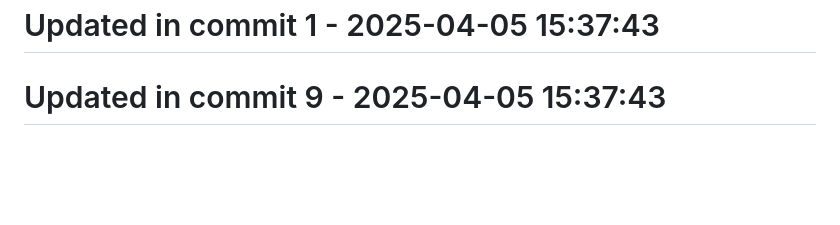
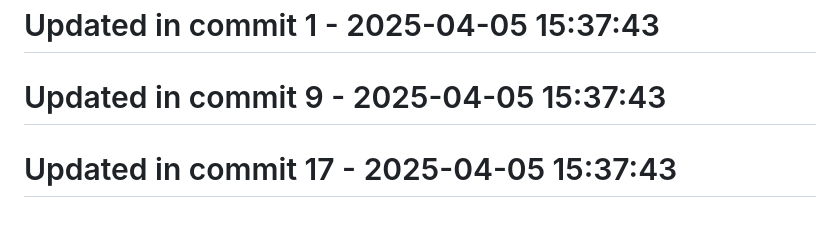
Before and after one commit to llamasearchai/llamaquest, a Markdown page: README.md, the part around the change. GitHub-like rendering; blank space fills up the shorter version.

```diff
--- a/README.md
+++ b/README.md
@@ -209,3 +209,5 @@ This project is licensed under the MIT License - see the [LICENSE](LICENSE) file
 # Updated in commit 1 - 2025-04-05 15:37:43
 
 # Updated in commit 9 - 2025-04-05 15:37:43
+
+# Updated in commit 17 - 2025-04-05 15:37:43
```
